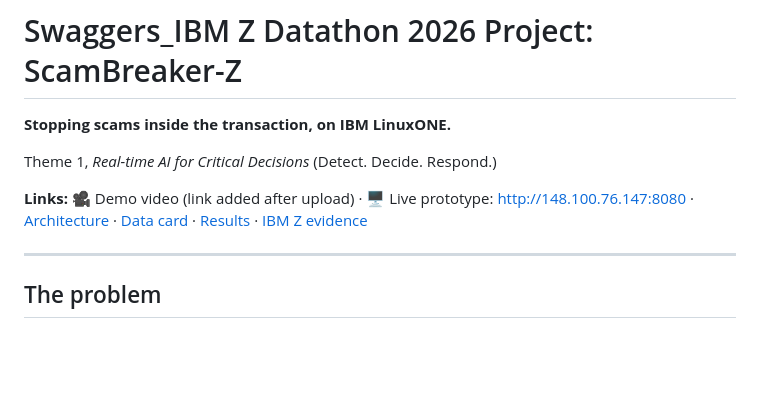
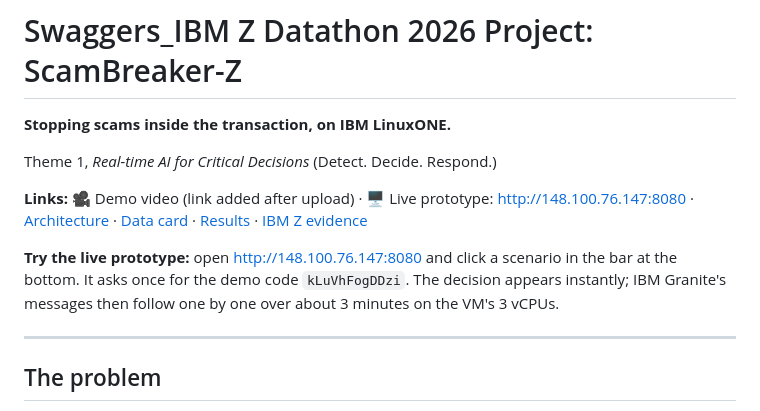
Before and after one commit to anniketkumar/scambreaker-z, a Markdown page: README.md, the part around the change. Rendered like a GitHub page; blank space fills up the shorter version.

Commit message:
Add demo code for the live prototype; fix Granite build label in architecture diagram

```diff
--- a/README.md
+++ b/README.md
@@ -5,6 +5,8 @@
 Theme 1, *Real-time AI for Critical Decisions* (Detect. Decide. Respond.)
 
 **Links:** 🎥 Demo video (link added after upload) · 🖥️ Live prototype: <http://148.100.76.147:8080> · [Architecture](docs/architecture.md) · [Data card](docs/data_card.md) · [Results](#results) · [IBM Z evidence](#how-it-uses-ibm-z-and-linuxone)
+
+**Try the live prototype:** open <http://148.100.76.147:8080> and click a scenario in the bar at the bottom. It asks once for the demo code `kLuVhFogDDzi`. The decision appears instantly; IBM Granite's messages then follow one by one over about 3 minutes on the VM's 3 vCPUs.
 
 ---
 
```
Also changed, not shown: docs/architecture.md (+1 -1 lines).
